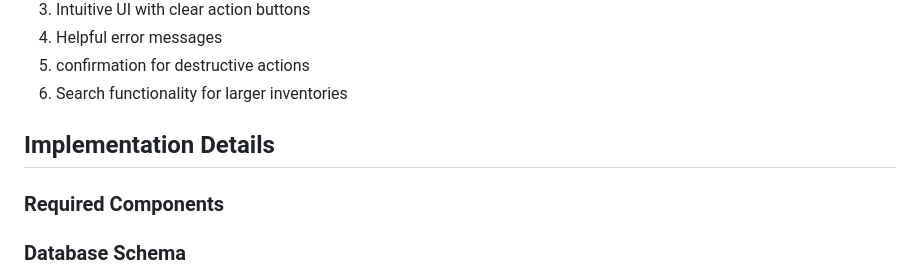
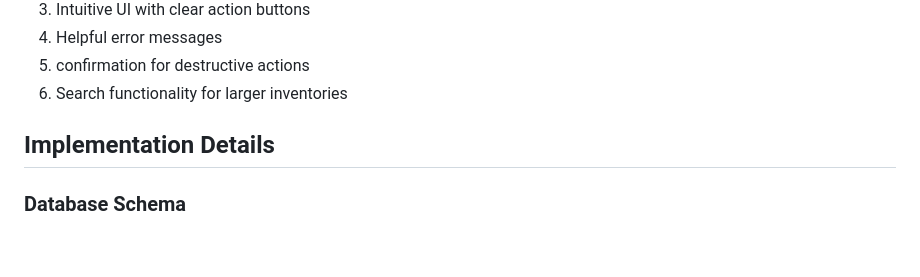
Before and after one commit to simproving/inventar, a Markdown page: README.md, the part around the change. Rendered like a GitHub page; blank space fills up the shorter version.

Commit message:
remove line

```diff
--- a/README.md
+++ b/README.md
@@ -68,9 +68,6 @@ The application should provide a comprehensive solution for tracking products ac
 
 ## Implementation Details
 
-### Required Components
-
-
 ### Database Schema
 1. Products table (id, name, price, optional: comments)
 2. Locations table (id, name)
```
